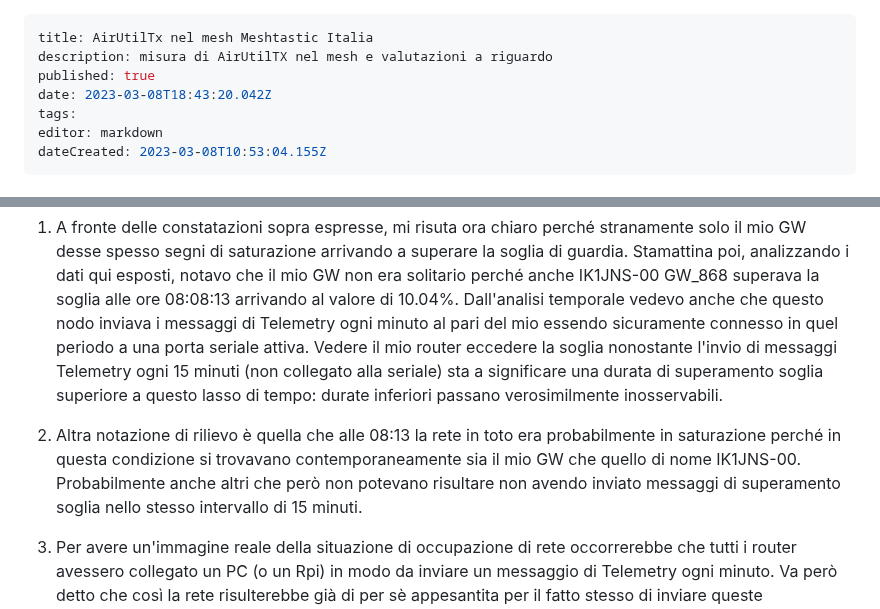
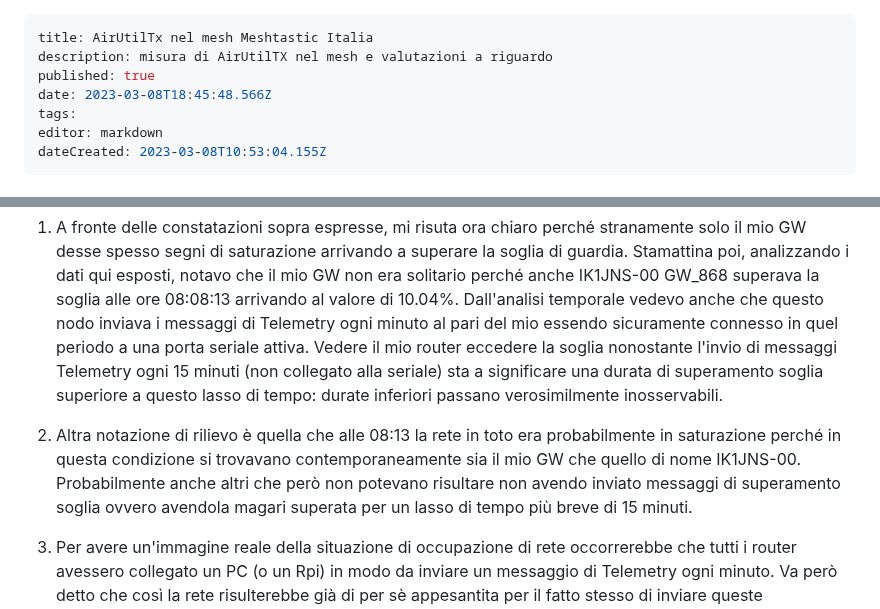
Before and after one commit to iz1kga/iMeshWiki, a Markdown page: reports&tests/AirUtilTX_nel_mesh.md, 2 parts joined by grey strips. GitHub-like rendering.

Commit message:
docs: update reports&tests/AirUtilTX_nel_mesh

```diff
--- a/reports&tests/AirUtilTX_nel_mesh.md
+++ b/reports&tests/AirUtilTX_nel_mesh.md
@@ -2,7 +2,7 @@
 title: AirUtilTx nel mesh Meshtastic Italia
 description: misura di AirUtilTX nel mesh e valutazioni a riguardo
 published: true
-date: 2023-03-08T18:43:20.042Z
+date: 2023-03-08T18:45:48.566Z
 tags:
 editor: markdown
 dateCreated: 2023-03-08T10:53:04.155Z
@@ -30,6 +30,6 @@ In assenza di questa sollecitazione, un qualunque nodo invia i messaggi di Telem
 ## Conclusioni
 1. A fronte delle constatazioni sopra espresse, mi risuta ora chiaro perché stranamente solo il mio GW desse spesso segni di saturazione arrivando a superare la soglia di guardia. Stamattina poi, analizzando i dati qui esposti, notavo che il mio GW non era solitario perché anche IK1JNS-00 GW_868 superava la soglia alle ore 08:08:13 arrivando al valore di 10.04%. Dall'analisi temporale vedevo anche che questo nodo inviava i messaggi di Telemetry ogni minuto al pari del mio essendo sicuramente connesso in quel periodo a una porta seriale attiva. Vedere il mio router eccedere la soglia nonostante l'invio di messaggi Telemetry ogni 15 minuti (non collegato alla seriale) sta a significare una durata di superamento soglia superiore a questo lasso di tempo: durate inferiori passano verosimilmente inosservabili.
 
-2. Altra notazione di rilievo è quella che alle 08:13 la rete in toto era probabilmente in saturazione perché in questa condizione si trovavano contemporaneamente sia il mio GW che quello di nome IK1JNS-00. Probabilmente anche altri che però non potevano risultare non avendo inviato messaggi di superamento soglia nello stesso intervallo di 15 minuti.
+2. Altra notazione di rilievo è quella che alle 08:13 la rete in toto era probabilmente in saturazione perché in questa condizione si trovavano contemporaneamente sia il mio GW che quello di nome IK1JNS-00. Probabilmente anche altri che però non potevano risultare non avendo inviato messaggi di superamento soglia ovvero avendola magari superata per un lasso di tempo più breve di 15 minuti.
 
 3. Per avere un'immagine reale della situazione di occupazione di rete occorrerebbe che tutti i router avessero collegato un PC (o un Rpi) in modo da inviare un messaggio di Telemetry ogni minuto. Va però detto che così la rete risulterebbe già di per sè appesantita per il fatto stesso di inviare queste informazioni con una frequenza così alta. E allora il gioco magari non "vale la camdela"..
```
